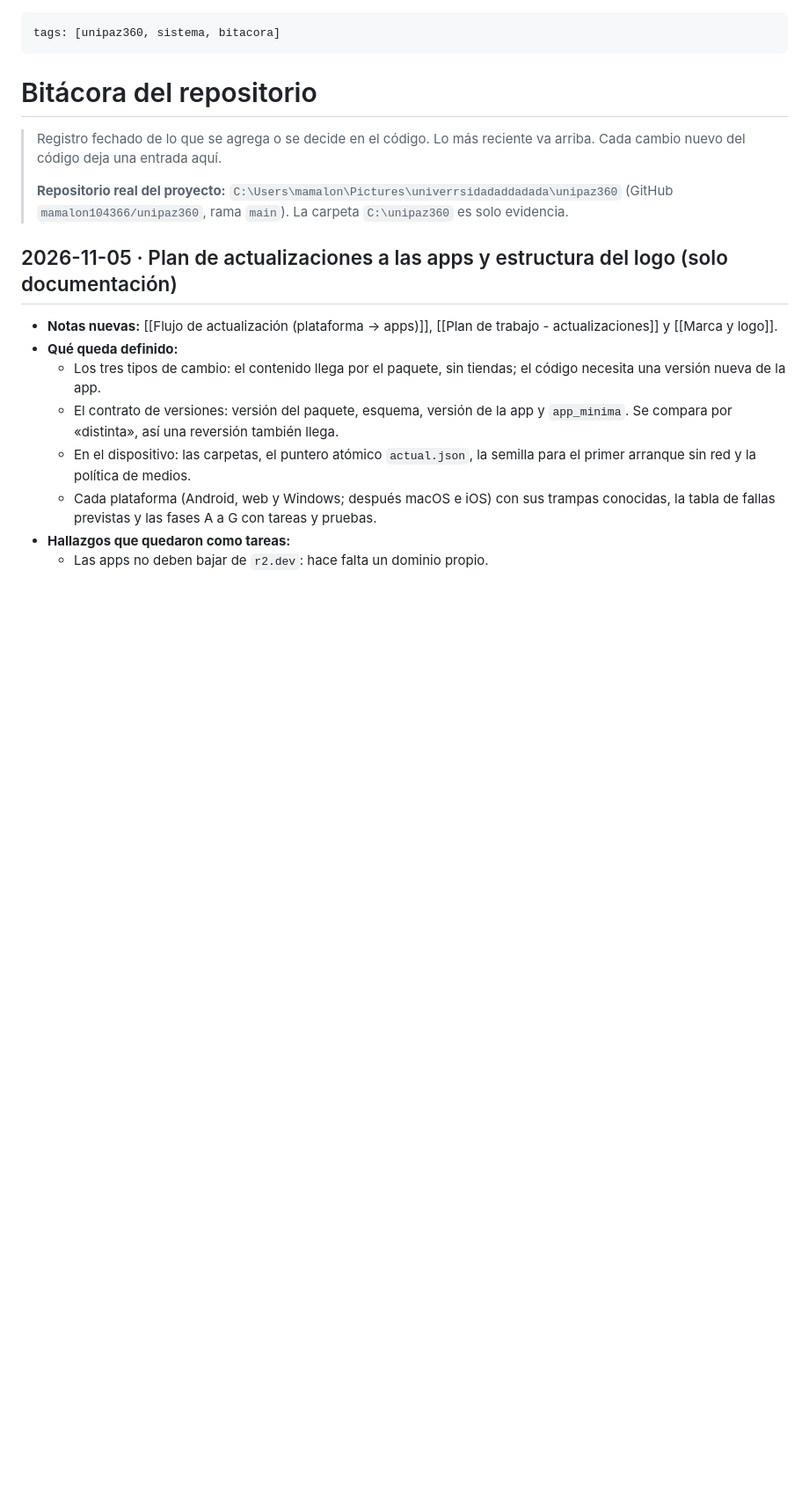
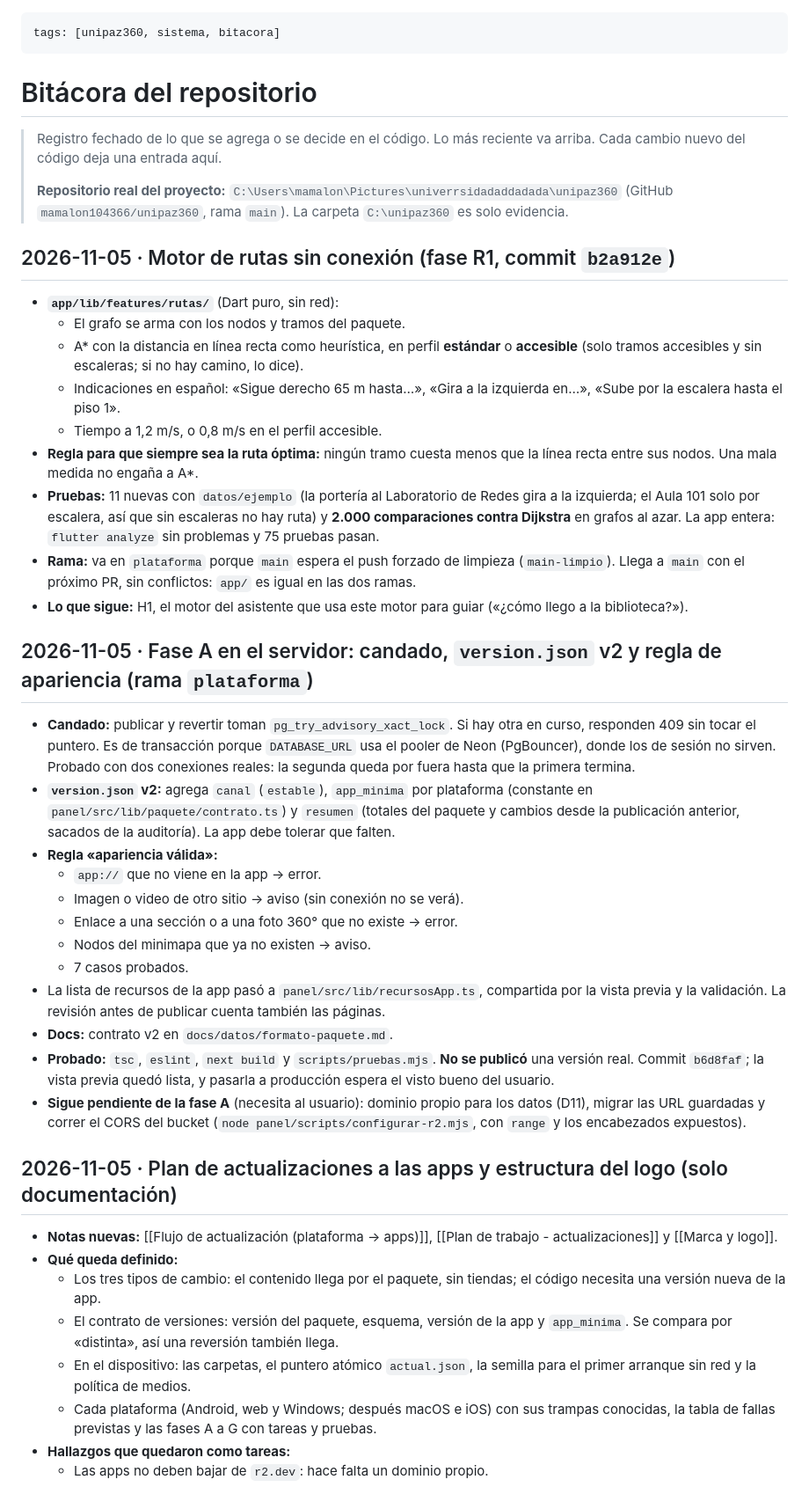
Before and after one commit to mamalon104366/unipaz360, a Markdown page: Sistema/Bitácora del repositorio.md, the part around the change. Shown at 88% size. Rendered like a GitHub page; blank space fills up the shorter version.

Commit message:
docs: fase A del servidor y motor de rutas (R1) en la bitácora y los planes

```diff
--- a/Sistema/Bitácora del repositorio.md
+++ b/Sistema/Bitácora del repositorio.md
@@ -6,6 +6,33 @@ tags: [unipaz360, sistema, bitacora]
 > Registro fechado de lo que se agrega o se decide en el código. Lo más reciente va arriba. Cada cambio nuevo del código deja una entrada aquí.
 >
 > **Repositorio real del proyecto:** `C:\Users\mamalon\Pictures\univerrsidadaddadada\unipaz360` (GitHub `mamalon104366/unipaz360`, rama `main`). La carpeta `C:\unipaz360` es solo evidencia.
+
+## 2026-11-05 · Motor de rutas sin conexión (fase R1, commit `b2a912e`)
+
+- **`app/lib/features/rutas/`** (Dart puro, sin red):
+  - El grafo se arma con los nodos y tramos del paquete.
+  - A* con la distancia en línea recta como heurística, en perfil **estándar** o **accesible** (solo tramos accesibles y sin escaleras; si no hay camino, lo dice).
+  - Indicaciones en español: «Sigue derecho 65 m hasta…», «Gira a la izquierda en…», «Sube por la escalera hasta el piso 1».
+  - Tiempo a 1,2 m/s, o 0,8 m/s en el perfil accesible.
+- **Regla para que siempre sea la ruta óptima:** ningún tramo cuesta menos que la línea recta entre sus nodos. Una mala medida no engaña a A*.
+- **Pruebas:** 11 nuevas con `datos/ejemplo` (la portería al Laboratorio de Redes gira a la izquierda; el Aula 101 solo por escalera, así que sin escaleras no hay ruta) y **2.000 comparaciones contra Dijkstra** en grafos al azar. La app entera: `flutter analyze` sin problemas y 75 pruebas pasan.
+- **Rama:** va en `plataforma` porque `main` espera el push forzado de limpieza (`main-limpio`). Llega a `main` con el próximo PR, sin conflictos: `app/` es igual en las dos ramas.
+- **Lo que sigue:** H1, el motor del asistente que usa este motor para guiar («¿cómo llego a la biblioteca?»).
+
+## 2026-11-05 · Fase A en el servidor: candado, `version.json` v2 y regla de apariencia (rama `plataforma`)
+
+- **Candado:** publicar y revertir toman `pg_try_advisory_xact_lock`. Si hay otra en curso, responden 409 sin tocar el puntero. Es de transacción porque `DATABASE_URL` usa el pooler de Neon (PgBouncer), donde los de sesión no sirven. Probado con dos conexiones reales: la segunda queda por fuera hasta que la primera termina.
+- **`version.json` v2:** agrega `canal` (`estable`), `app_minima` por plataforma (constante en `panel/src/lib/paquete/contrato.ts`) y `resumen` (totales del paquete y cambios desde la publicación anterior, sacados de la auditoría). La app debe tolerar que falten.
+- **Regla «apariencia válida»:**
+  - `app://` que no viene en la app → error.
+  - Imagen o video de otro sitio → aviso (sin conexión no se verá).
+  - Enlace a una sección o a una foto 360° que no existe → error.
+  - Nodos del minimapa que ya no existen → aviso.
+  - 7 casos probados.
+- La lista de recursos de la app pasó a `panel/src/lib/recursosApp.ts`, compartida por la vista previa y la validación. La revisión antes de publicar cuenta también las páginas.
+- **Docs:** contrato v2 en `docs/datos/formato-paquete.md`.
+- **Probado:** `tsc`, `eslint`, `next build` y `scripts/pruebas.mjs`. **No se publicó** una versión real. Commit `b6d8faf`; la vista previa quedó lista, y pasarla a producción espera el visto bueno del usuario.
+- **Sigue pendiente de la fase A** (necesita al usuario): dominio propio para los datos (D11), migrar las URL guardadas y correr el CORS del bucket (`node panel/scripts/configurar-r2.mjs`, con `range` y los encabezados expuestos).
 
 ## 2026-11-05 · Plan de actualizaciones a las apps y estructura del logo (solo documentación)
 
```
Also changed, not shown: Sistema/Plan de trabajo - actualizaciones.md (+6 -6 lines), Sistema/Plan de trabajo - guía y chatbot.md (+5 -0 lines).
